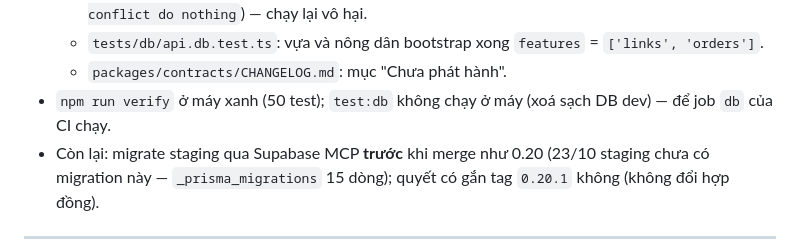
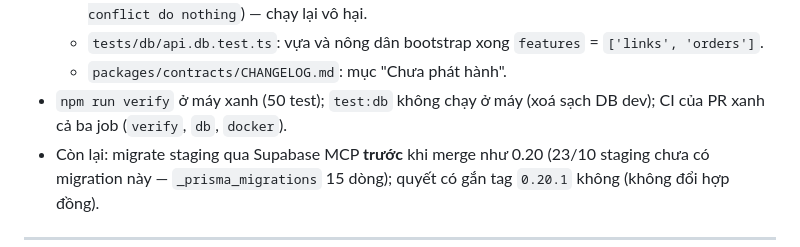
Before and after one commit to remembered-fragrance/Thumua365_BE, a Markdown page: MEMORY.md, the part around the change. GitHub-like rendering.

Commit message:
MEMORY: PR #46 xanh CI

```diff
--- a/MEMORY.md
+++ b/MEMORY.md
@@ -1476,7 +1476,7 @@ Commit `b949471` thiếu dòng trống sau tiêu đề nên `git log --oneline`
     nothing`) — chạy lại vô hại.
   - `tests/db/api.db.test.ts`: vựa và nông dân bootstrap xong `features` = `['links', 'orders']`.
   - `packages/contracts/CHANGELOG.md`: mục "Chưa phát hành".
-- `npm run verify` ở máy xanh (50 test); `test:db` không chạy ở máy (xoá sạch DB dev) — để job `db` của CI chạy.
+- `npm run verify` ở máy xanh (50 test); `test:db` không chạy ở máy (xoá sạch DB dev); CI của PR xanh cả ba job (`verify`, `db`, `docker`).
 - Còn lại: migrate staging qua Supabase MCP **trước** khi merge như 0.20 (23/10 staging chưa có migration này —
   `_prisma_migrations` 15 dòng); quyết có gắn tag `0.20.1` không (không đổi hợp đồng).
 
```
